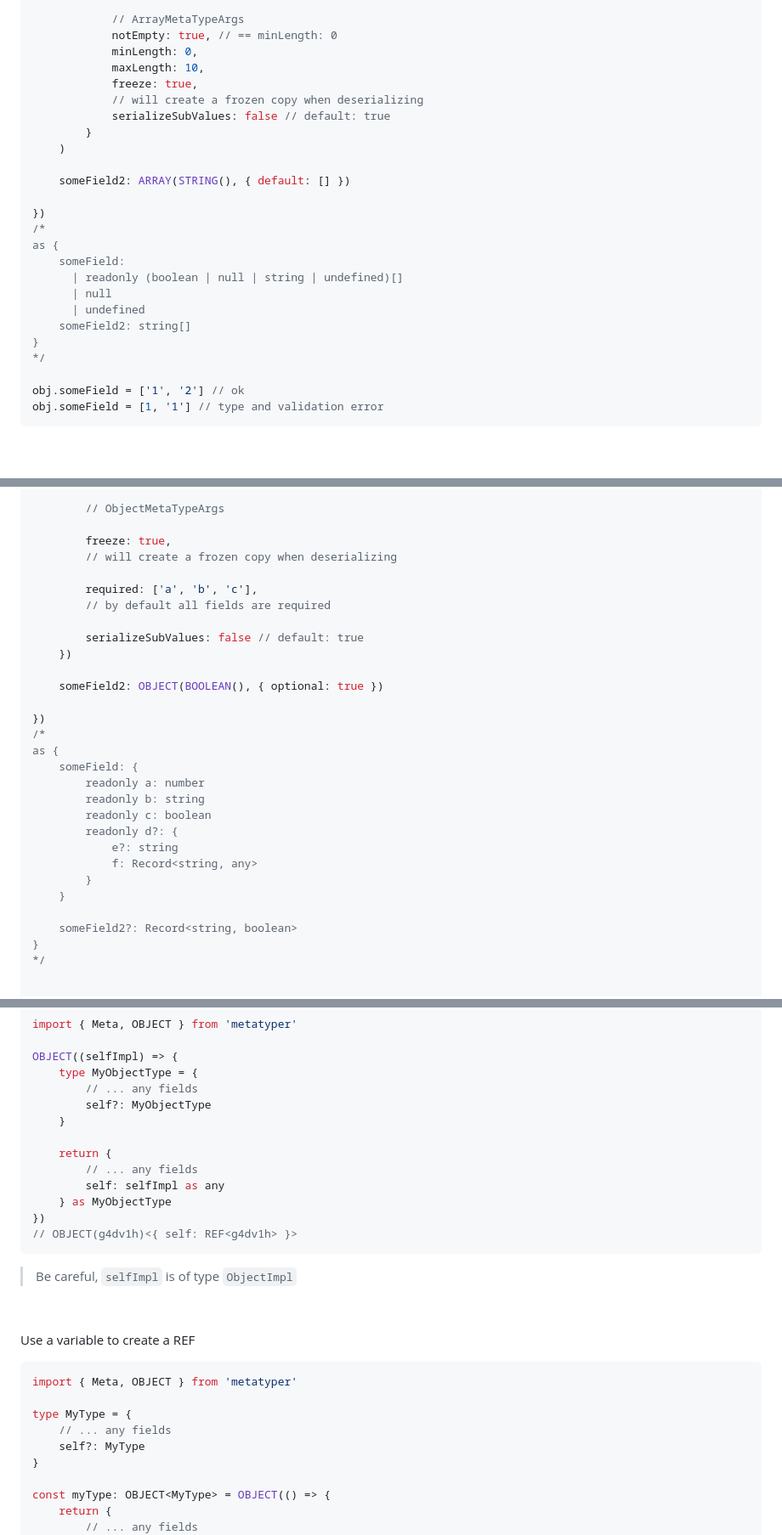
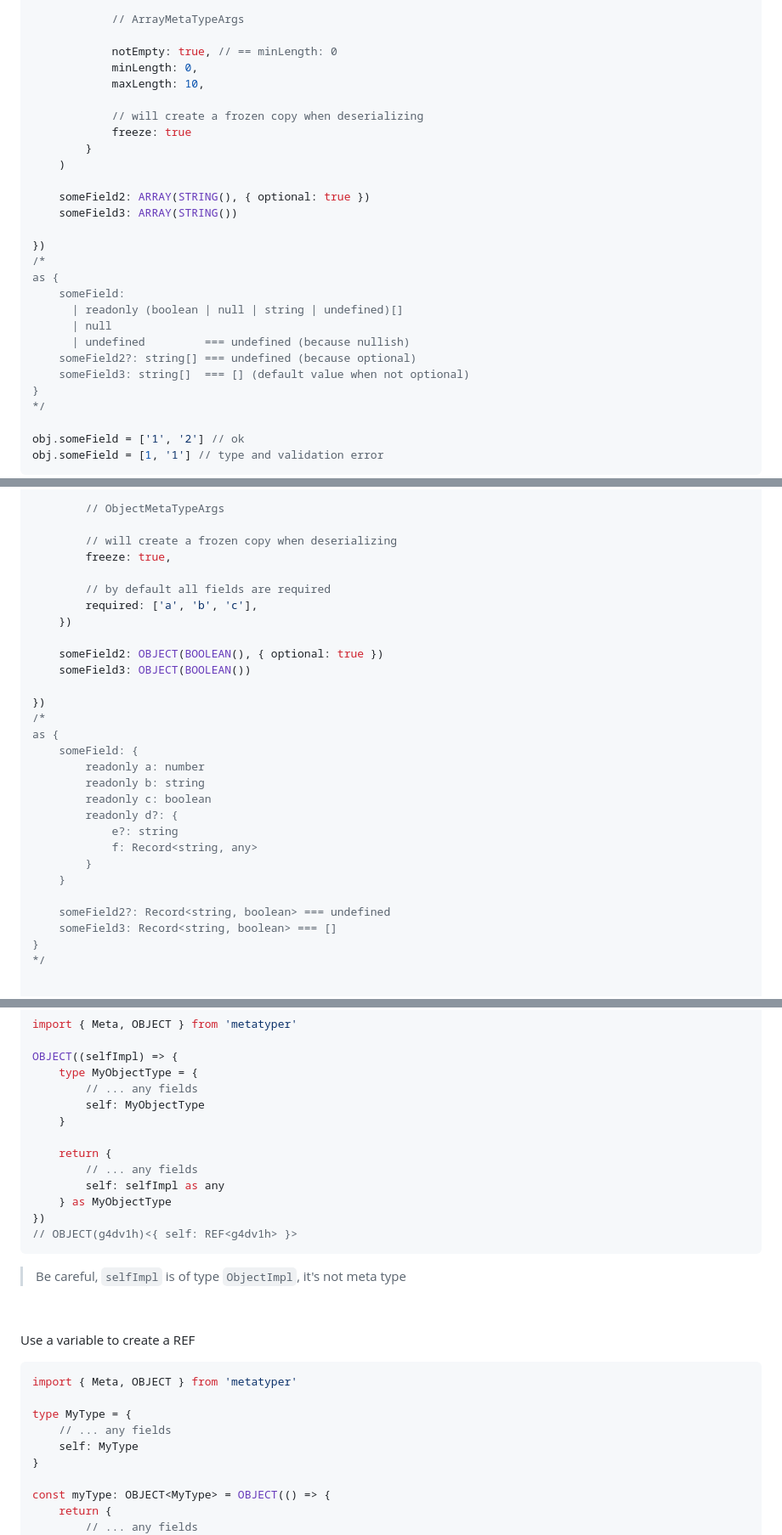
Before and after one commit to metatyper/metatyper, a Markdown page: README.md, 3 parts joined by grey strips. Shown: that part at 85% size. Rendered like a GitHub page; blank space fills up the shorter version.

````diff
--- a/README.md
+++ b/README.md
@@ -1100,16 +1103,18 @@ const obj = Meta({
             nullish: true,
 
             // ArrayMetaTypeArgs
+
             notEmpty: true, // == minLength: 0
             minLength: 0,
             maxLength: 10,
-            freeze: true,
+
             // will create a frozen copy when deserializing
-            serializeSubValues: false // default: true
+            freeze: true
         }
     )
 
-    someField2: ARRAY(STRING(), { default: [] })
+    someField2: ARRAY(STRING(), { optional: true })
+    someField3: ARRAY(STRING())
 
 })
 /*
@@ -1117,8 +1122,9 @@ as {
     someField:
       | readonly (boolean | null | string | undefined)[]
       | null
-      | undefined
-    someField2: string[]
+      | undefined         === undefined (because nullish)
+    someField2?: string[] === undefined (because optional)
+    someField3: string[]  === [] (default value when not optional)
 }
 */
 
@@ -1180,16 +1184,15 @@ const obj = Meta({
 
         // ObjectMetaTypeArgs
 
+        // will create a frozen copy when deserializing
         freeze: true,
-        // will create a frozen copy when deserializing
-
+
+        // by default all fields are required
         required: ['a', 'b', 'c'],
-        // by default all fields are required
-
-        serializeSubValues: false // default: true
     })
 
     someField2: OBJECT(BOOLEAN(), { optional: true })
+    someField3: OBJECT(BOOLEAN())
 
 })
 /*
@@ -1204,7 +1207,8 @@ as {
         }
     }
 
-    someField2?: Record<string, boolean>
+    someField2?: Record<string, boolean> === undefined
+    someField3: Record<string, boolean> === []
 }
 */
 
@@ -1249,7 +1253,7 @@ import { Meta, OBJECT } from 'metatyper'
 OBJECT((selfImpl) => {
     type MyObjectType = {
         // ... any fields
-        self?: MyObjectType
+        self: MyObjectType
     }
 
     return {
@@ -1260,7 +1264,7 @@ OBJECT((selfImpl) => {
 // OBJECT(g4dv1h)<{ self: REF<g4dv1h> }>
 ```
 
-> Be careful, `selfImpl` is of type `ObjectImpl`
+> Be careful, `selfImpl` is of type `ObjectImpl`, it's not meta type
 
 &nbsp;
 
@@ -1271,7 +1275,7 @@ import { Meta, OBJECT } from 'metatyper'
 
 type MyType = {
     // ... any fields
-    self?: MyType
+    self: MyType
 }
 
 const myType: OBJECT<MyType> = OBJECT(() => {
````
Also changed, not shown: other parts of README.md (+40 -27 lines).
